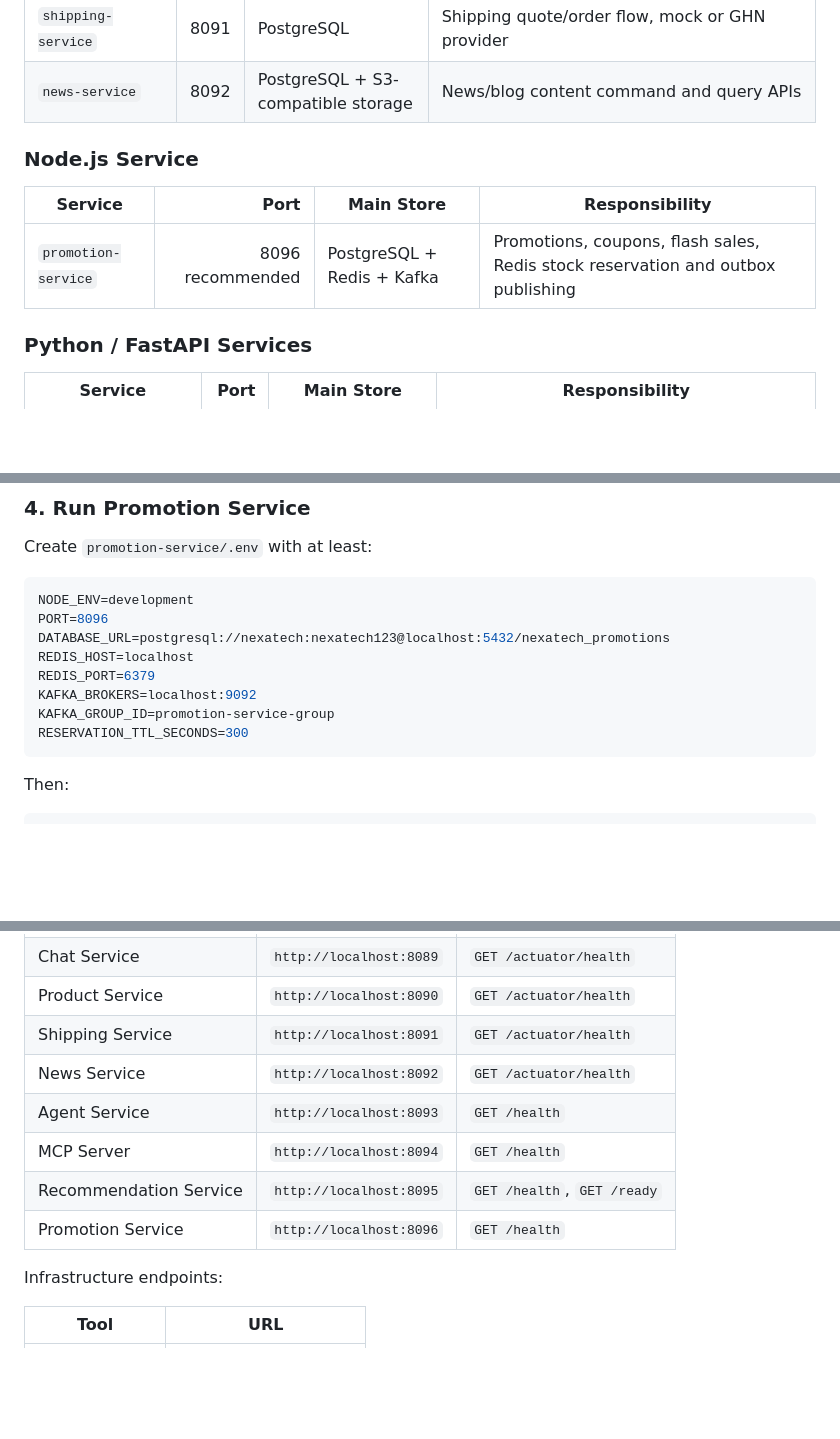
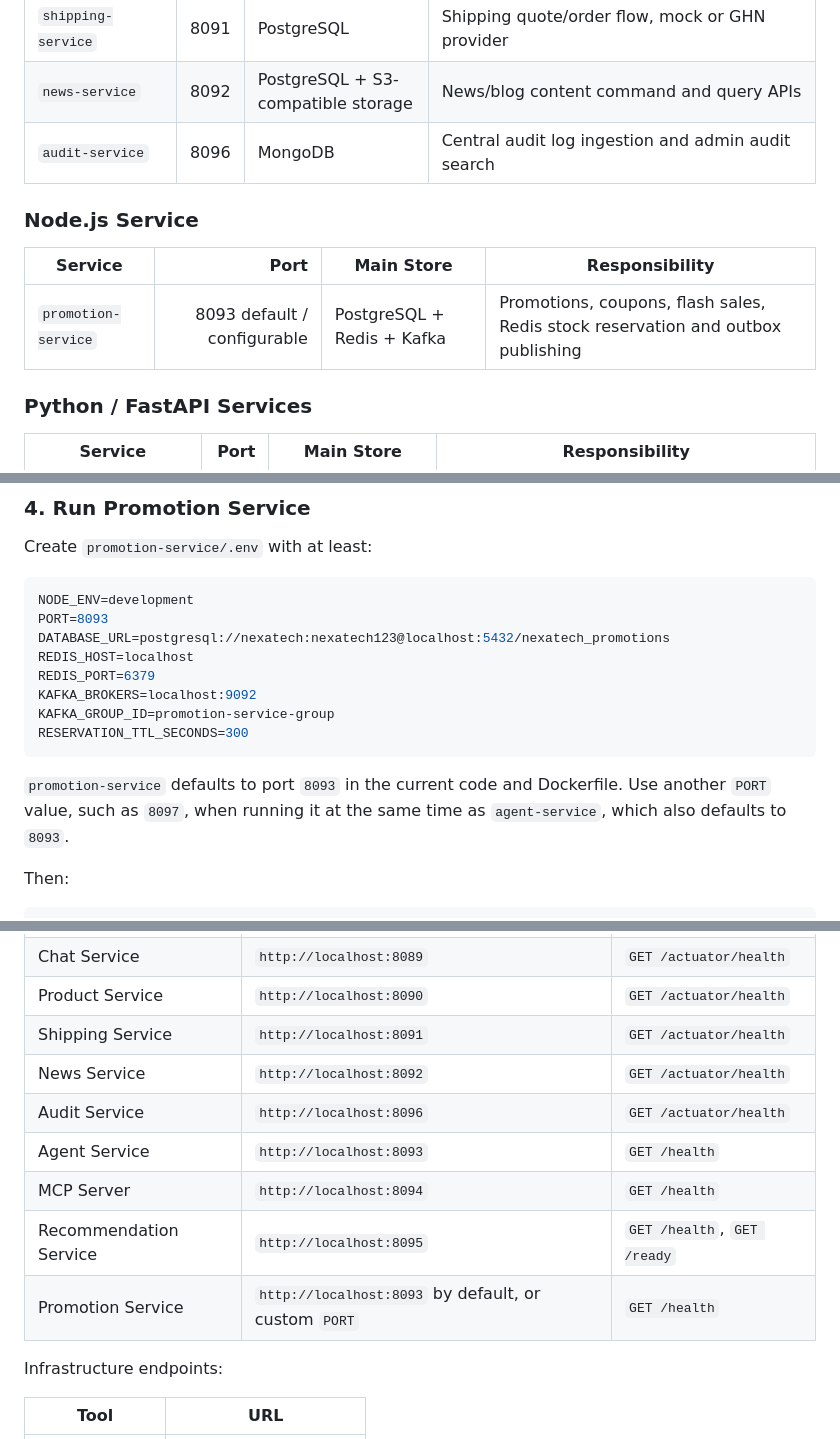
Before and after one commit to NguyenNguyen0/nexatech-backend, a Markdown page: README.md, 3 parts joined by grey strips. GitHub-like rendering; blank space fills up the shorter version.

````diff
--- a/README.md
+++ b/README.md
@@ -135,12 +137,13 @@
 | `product-service` | 8090 | MongoDB | Catalog, categories, brands, images, reviews, wishlist |
 | `shipping-service` | 8091 | PostgreSQL | Shipping quote/order flow, mock or GHN provider |
 | `news-service` | 8092 | PostgreSQL + S3-compatible storage | News/blog content command and query APIs |
+| `audit-service` | 8096 | MongoDB | Central audit log ingestion and admin audit search |
 
 ### Node.js Service
 
 | Service | Port | Main Store | Responsibility |
 |---|---:|---|---|
-| `promotion-service` | 8096 recommended | PostgreSQL + Redis + Kafka | Promotions, coupons, flash sales, Redis stock reservation and outbox publishing |
+| `promotion-service` | 8093 default / configurable | PostgreSQL + Redis + Kafka | Promotions, coupons, flash sales, Redis stock reservation and outbox publishing |
 
 ### Python / FastAPI Services
 
@@ -259,7 +262,7 @@ Create `promotion-service/.env` with at least:
 
 ```env
 NODE_ENV=development
-PORT=8096
+PORT=8093
 DATABASE_URL=postgresql://nexatech:nexatech123@localhost:5432/nexatech_promotions
 REDIS_HOST=localhost
 REDIS_PORT=6379
@@ -267,6 +270,8 @@ KAFKA_BROKERS=localhost:9092
 KAFKA_GROUP_ID=promotion-service-group
 RESERVATION_TTL_SECONDS=300
 ```
+
+`promotion-service` defaults to port `8093` in the current code and Dockerfile. Use another `PORT` value, such as `8097`, when running it at the same time as `agent-service`, which also defaults to `8093`.
 
 Then:
 
@@ -328,10 +333,11 @@ EUREKA_INSTANCE_HOSTNAME=127.0.0.1
 | Product Service | `http://localhost:8090` | `GET /actuator/health` |
 | Shipping Service | `http://localhost:8091` | `GET /actuator/health` |
 | News Service | `http://localhost:8092` | `GET /actuator/health` |
+| Audit Service | `http://localhost:8096` | `GET /actuator/health` |
 | Agent Service | `http://localhost:8093` | `GET /health` |
 | MCP Server | `http://localhost:8094` | `GET /health` |
 | Recommendation Service | `http://localhost:8095` | `GET /health`, `GET /ready` |
-| Promotion Service | `http://localhost:8096` | `GET /health` |
+| Promotion Service | `http://localhost:8093` by default, or custom `PORT` | `GET /health` |
 
 Infrastructure endpoints:
 
````
Also changed, not shown: other parts of README.md (+10 -5 lines), ARCHITECTURE.md (added, +202 -0 lines).
